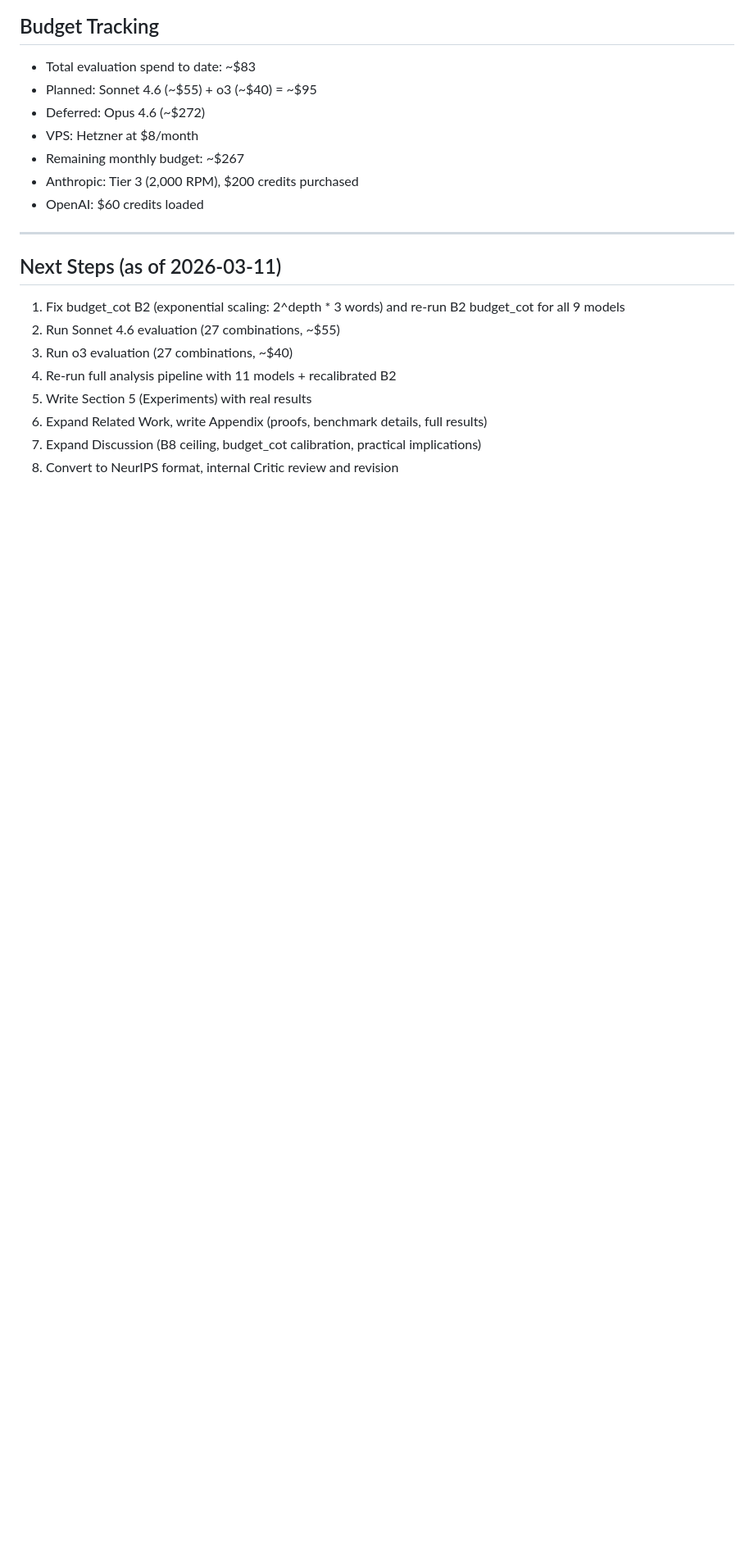
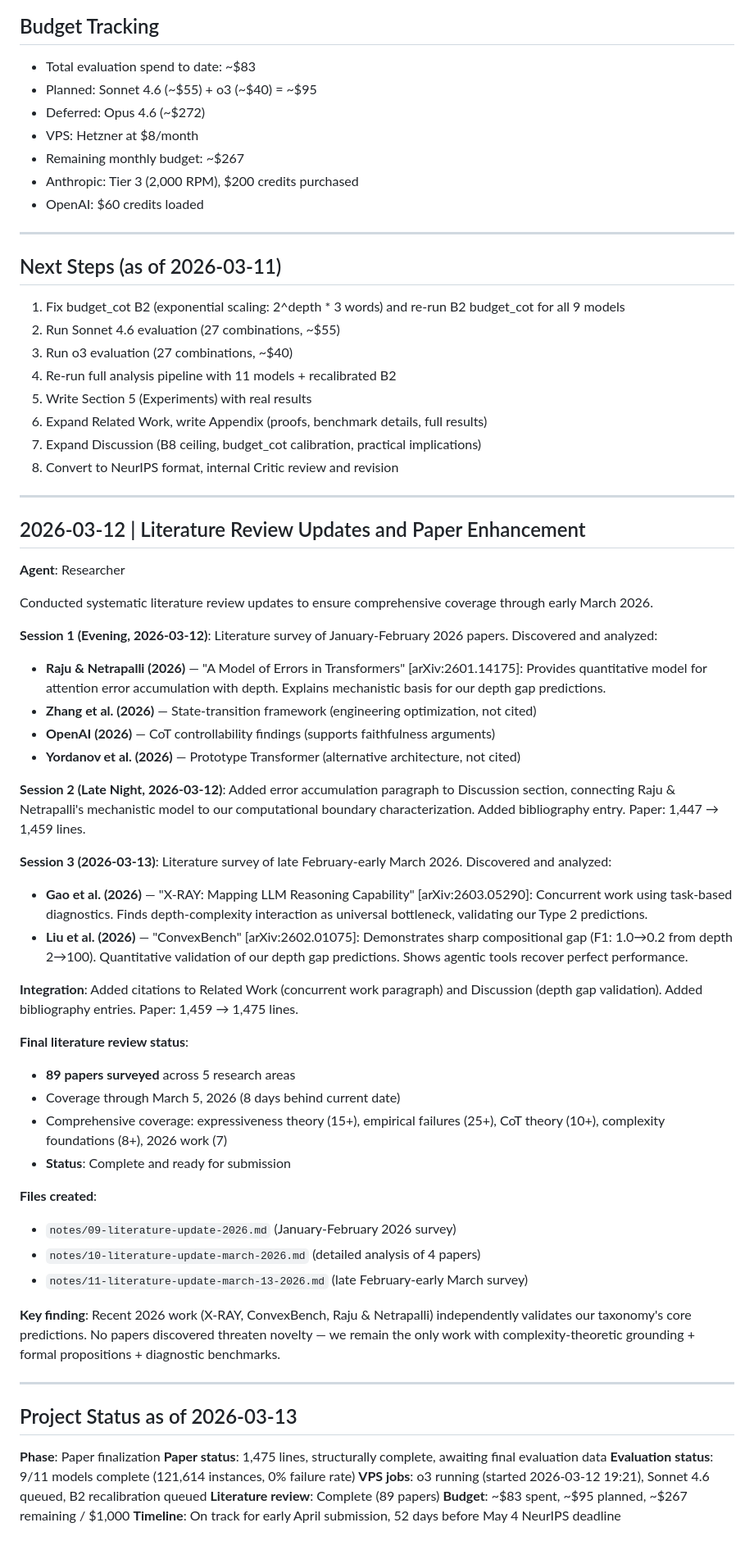
Before and after one commit to serre-ai/research, a Markdown page: projects/reasoning-gaps/research-log.md, the part around the change. Shown at 82% size. GitHub-like rendering; blank space fills up the shorter version.

Commit message:
docs(reasoning-gaps): update research log with March 12-13 literature work

```diff
--- a/projects/reasoning-gaps/research-log.md
+++ b/projects/reasoning-gaps/research-log.md
@@ -233,3 +233,50 @@ Current activity: 4 parallel streams — (1) budget_cot B2 fix + re-eval, (2) So
 6. Expand Related Work, write Appendix (proofs, benchmark details, full results)
 7. Expand Discussion (B8 ceiling, budget_cot calibration, practical implications)
 8. Convert to NeurIPS format, internal Critic review and revision
+
+---
+
+## 2026-03-12 | Literature Review Updates and Paper Enhancement
+
+**Agent**: Researcher
+
+Conducted systematic literature review updates to ensure comprehensive coverage through early March 2026.
+
+**Session 1 (Evening, 2026-03-12)**: Literature survey of January-February 2026 papers. Discovered and analyzed:
+- **Raju & Netrapalli (2026)** — "A Model of Errors in Transformers" [arXiv:2601.14175]: Provides quantitative model for attention error accumulation with depth. Explains mechanistic basis for our depth gap predictions.
+- **Zhang et al. (2026)** — State-transition framework (engineering optimization, not cited)
+- **OpenAI (2026)** — CoT controllability findings (supports faithfulness arguments)
+- **Yordanov et al. (2026)** — Prototype Transformer (alternative architecture, not cited)
+
+**Session 2 (Late Night, 2026-03-12)**: Added error accumulation paragraph to Discussion section, connecting Raju & Netrapalli's mechanistic model to our computational boundary characterization. Added bibliography entry. Paper: 1,447 → 1,459 lines.
+
+**Session 3 (2026-03-13)**: Literature survey of late February-early March 2026. Discovered and analyzed:
+- **Gao et al. (2026)** — "X-RAY: Mapping LLM Reasoning Capability" [arXiv:2603.05290]: Concurrent work using task-based diagnostics. Finds depth-complexity interaction as universal bottleneck, validating our Type 2 predictions.
+- **Liu et al. (2026)** — "ConvexBench" [arXiv:2602.01075]: Demonstrates sharp compositional gap (F1: 1.0→0.2 from depth 2→100). Quantitative validation of our depth gap predictions. Shows agentic tools recover perfect performance.
+
+**Integration**: Added citations to Related Work (concurrent work paragraph) and Discussion (depth gap validation). Added bibliography entries. Paper: 1,459 → 1,475 lines.
+
+**Final literature review status**:
+- **89 papers surveyed** across 5 research areas
+- Coverage through March 5, 2026 (8 days behind current date)
+- Comprehensive coverage: expressiveness theory (15+), empirical failures (25+), CoT theory (10+), complexity foundations (8+), 2026 work (7)
+- **Status**: Complete and ready for submission
+
+**Files created**:
+- `notes/09-literature-update-2026.md` (January-February 2026 survey)
+- `notes/10-literature-update-march-2026.md` (detailed analysis of 4 papers)
+- `notes/11-literature-update-march-13-2026.md` (late February-early March survey)
+
+**Key finding**: Recent 2026 work (X-RAY, ConvexBench, Raju & Netrapalli) independently validates our taxonomy's core predictions. No papers discovered threaten novelty — we remain the only work with complexity-theoretic grounding + formal propositions + diagnostic benchmarks.
+
+---
+
+## Project Status as of 2026-03-13
+
+**Phase**: Paper finalization
+**Paper status**: 1,475 lines, structurally complete, awaiting final evaluation data
+**Evaluation status**: 9/11 models complete (121,614 instances, 0% failure rate)
+**VPS jobs**: o3 running (started 2026-03-12 19:21), Sonnet 4.6 queued, B2 recalibration queued
+**Literature review**: Complete (89 papers)
+**Budget**: ~$83 spent, ~$95 planned, ~$267 remaining / $1,000
+**Timeline**: On track for early April submission, 52 days before May 4 NeurIPS deadline
```
